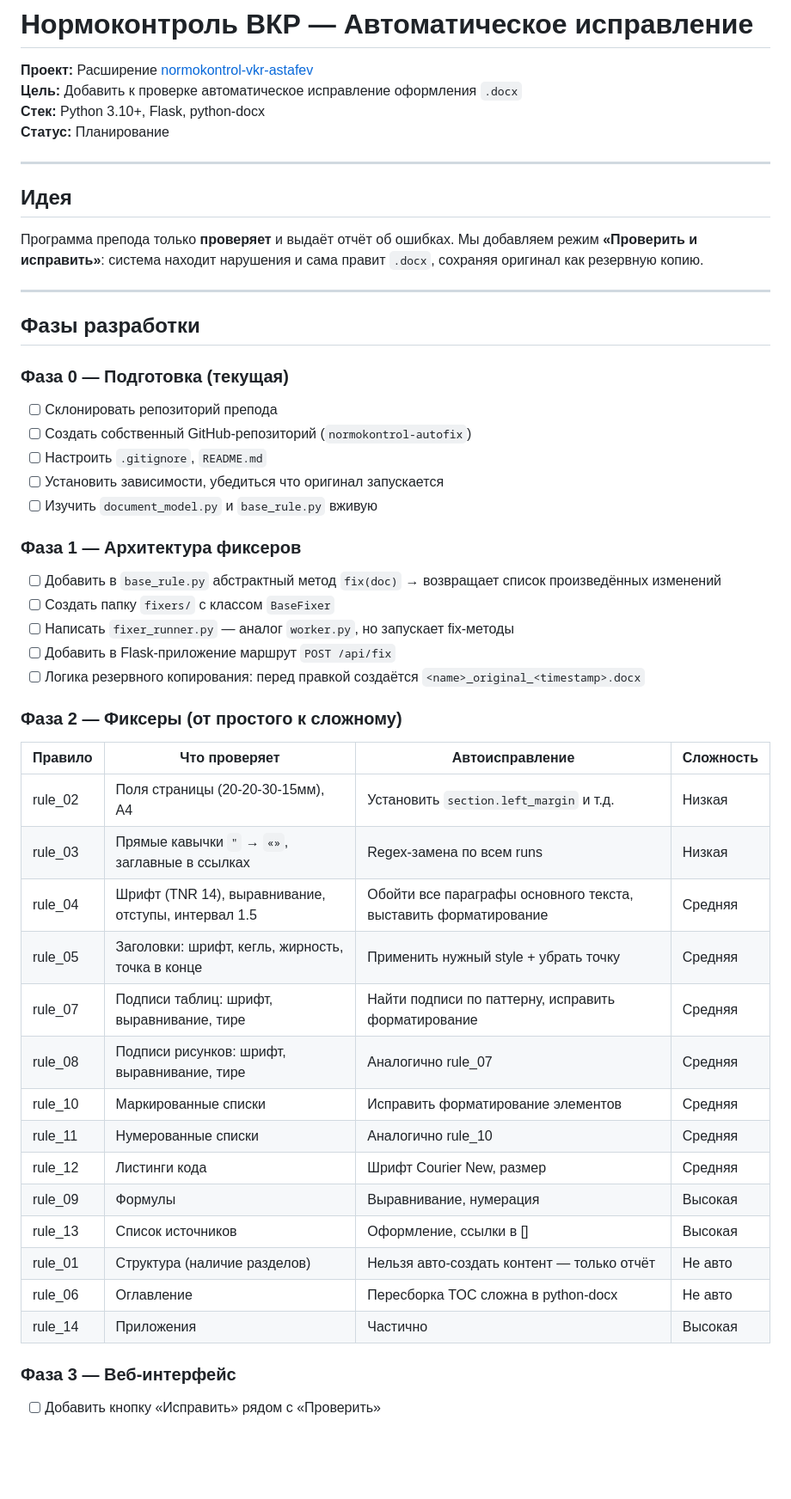
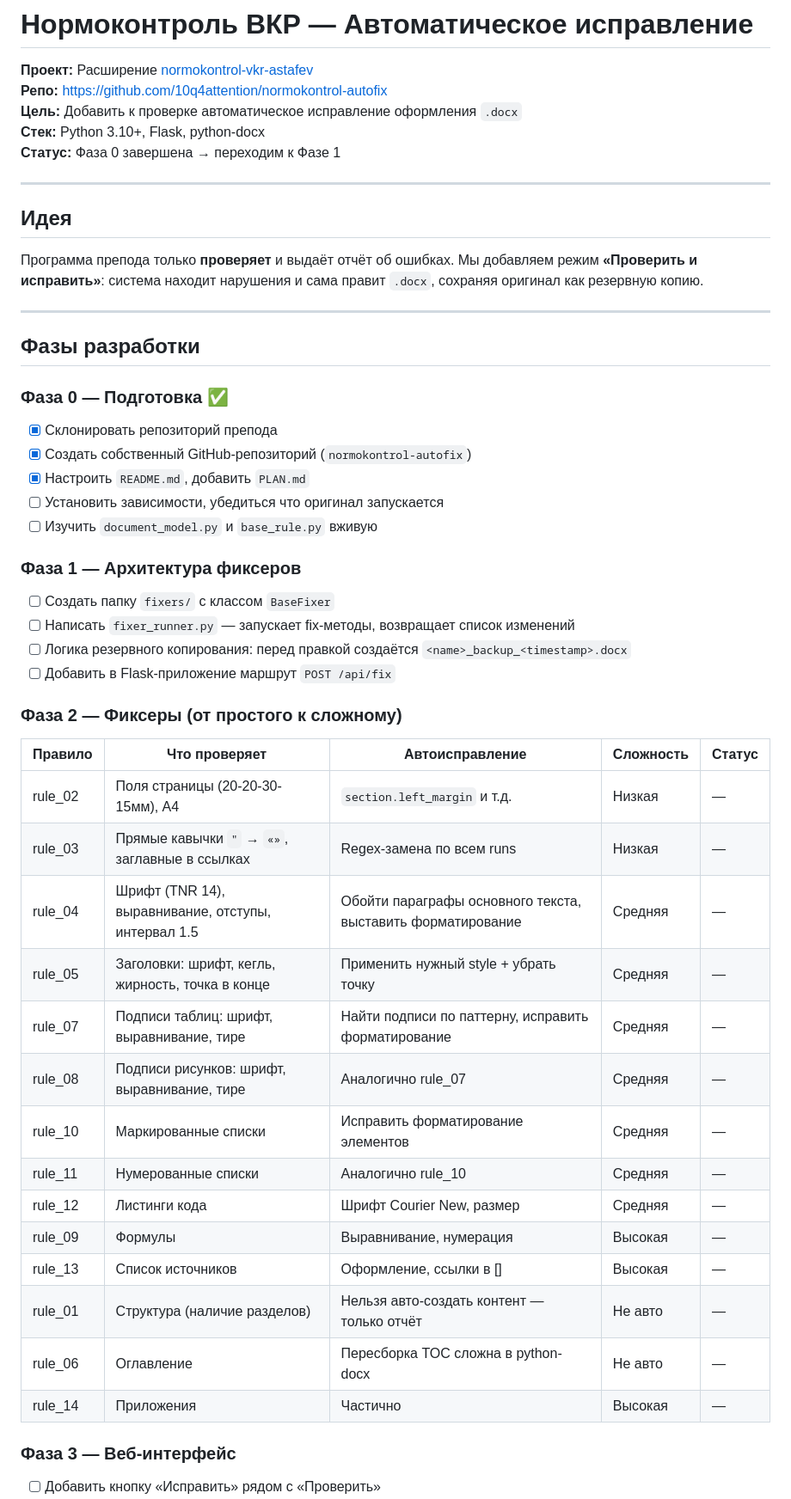
Before and after one commit to 10q4attention/normokontrol-autofix, a Markdown page: PLAN.md, the part around one of its changes. Shown at 86% size. Rendered like a GitHub page; blank space fills up the shorter version.

```diff
--- a/PLAN.md
+++ b/PLAN.md
@@ -1,9 +1,10 @@
 # Нормоконтроль ВКР — Автоматическое исправление
 
 **Проект:** Расширение [normokontrol-vkr-astafev](https://github.com/astafiev-rustam/normokontrol-vkr-astafev)
+**Репо:** https://github.com/10q4attention/normokontrol-autofix
 **Цель:** Добавить к проверке автоматическое исправление оформления `.docx`
 **Стек:** Python 3.10+, Flask, python-docx
-**Статус:** Планирование
+**Статус:** Фаза 0 завершена → переходим к Фазе 1
 
 ---
 
@@ -15,38 +16,37 @@
 
 ## Фазы разработки
 
-### Фаза 0 — Подготовка (текущая)
-- [ ] Склонировать репозиторий препода
-- [ ] Создать собственный GitHub-репозиторий (`normokontrol-autofix`)
-- [ ] Настроить `.gitignore`, `README.md`
+### Фаза 0 — Подготовка ✅
+- [x] Склонировать репозиторий препода
+- [x] Создать собственный GitHub-репозиторий (`normokontrol-autofix`)
+- [x] Настроить `README.md`, добавить `PLAN.md`
 - [ ] Установить зависимости, убедиться что оригинал запускается
 - [ ] Изучить `document_model.py` и `base_rule.py` вживую
 
 ### Фаза 1 — Архитектура фиксеров
-- [ ] Добавить в `base_rule.py` абстрактный метод `fix(doc)` → возвращает список произведённых изменений
 - [ ] Создать папку `fixers/` с классом `BaseFixer`
-- [ ] Написать `fixer_runner.py` — аналог `worker.py`, но запускает fix-методы
+- [ ] Написать `fixer_runner.py` — запускает fix-методы, возвращает список изменений
+- [ ] Логика резервного копирования: перед правкой создаётся `<name>_backup_<timestamp>.docx`
 - [ ] Добавить в Flask-приложение маршрут `POST /api/fix`
-- [ ] Логика резервного копирования: перед правкой создаётся `<name>_original_<timestamp>.docx`
 
 ### Фаза 2 — Фиксеры (от простого к сложному)
 
-| Правило | Что проверяет | Автоисправление | Сложность |
-|---------|---------------|-----------------|-----------|
-| rule_02 | Поля страницы (20-20-30-15мм), A4 | Установить `section.left_margin` и т.д. | Низкая |
-| rule_03 | Прямые кавычки `"` → `«»`, заглавные в ссылках | Regex-замена по всем runs | Низкая |
-| rule_04 | Шрифт (TNR 14), выравнивание, отступы, интервал 1.5 | Обойти все параграфы основного текста, выставить форматирование | Средняя |
-| rule_05 | Заголовки: шрифт, кегль, жирность, точка в конце | Применить нужный style + убрать точку | Средняя |
-| rule_07 | Подписи таблиц: шрифт, выравнивание, тире | Найти подписи по паттерну, исправить форматирование | Средняя |
-| rule_08 | Подписи рисунков: шрифт, выравнивание, тире | Аналогично rule_07 | Средняя |
-| rule_10 | Маркированные списки | Исправить форматирование элементов | Средняя |
-| rule_11 | Нумерованные списки | Аналогично rule_10 | Средняя |
-| rule_12 | Листинги кода | Шрифт Courier New, размер | Средняя |
-| rule_09 | Формулы | Выравнивание, нумерация | Высокая |
-| rule_13 | Список источников | Оформление, ссылки в [] | Высокая |
-| rule_01 | Структура (наличие разделов) | Нельзя авто-создать контент — только отчёт | Не авто |
-| rule_06 | Оглавление | Пересборка TOC сложна в python-docx | Не авто |
-| rule_14 | Приложения | Частично | Высокая |
+| Правило | Что проверяет | Автоисправление | Сложность | Статус |
+|---------|---------------|-----------------|-----------|--------|
+| rule_02 | Поля страницы (20-20-30-15мм), A4 | `section.left_margin` и т.д. | Низкая | — |
+| rule_03 | Прямые кавычки `"` → `«»`, заглавные в ссылках | Regex-замена по всем runs | Низкая | — |
+| rule_04 | Шрифт (TNR 14), выравнивание, отступы, интервал 1.5 | Обойти параграфы основного текста, выставить форматирование | Средняя | — |
+| rule_05 | Заголовки: шрифт, кегль, жирность, точка в конце | Применить нужный style + убрать точку | Средняя | — |
+| rule_07 | Подписи таблиц: шрифт, выравнивание, тире | Найти подписи по паттерну, исправить форматирование | Средняя | — |
+| rule_08 | Подписи рисунков: шрифт, выравнивание, тире | Аналогично rule_07 | Средняя | — |
+| rule_10 | Маркированные списки | Исправить форматирование элементов | Средняя | — |
+| rule_11 | Нумерованные списки | Аналогично rule_10 | Средняя | — |
+| rule_12 | Листинги кода | Шрифт Courier New, размер | Средняя | — |
+| rule_09 | Формулы | Выравнивание, нумерация | Высокая | — |
+| rule_13 | Список источников | Оформление, ссылки в [] | Высокая | — |
+| rule_01 | Структура (наличие разделов) | Нельзя авто-создать контент — только отчёт | Не авто | — |
+| rule_06 | Оглавление | Пересборка TOC сложна в python-docx | Не авто | — |
+| rule_14 | Приложения | Частично | Высокая | — |
 
 ### Фаза 3 — Веб-интерфейс
 - [ ] Добавить кнопку «Исправить» рядом с «Проверить»
```
Also changed, not shown: other parts of PLAN.md (+22 -26 lines).
